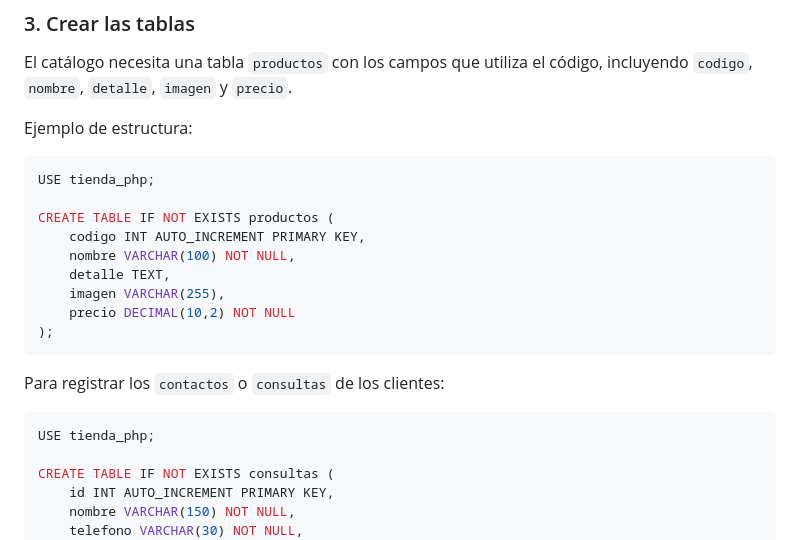
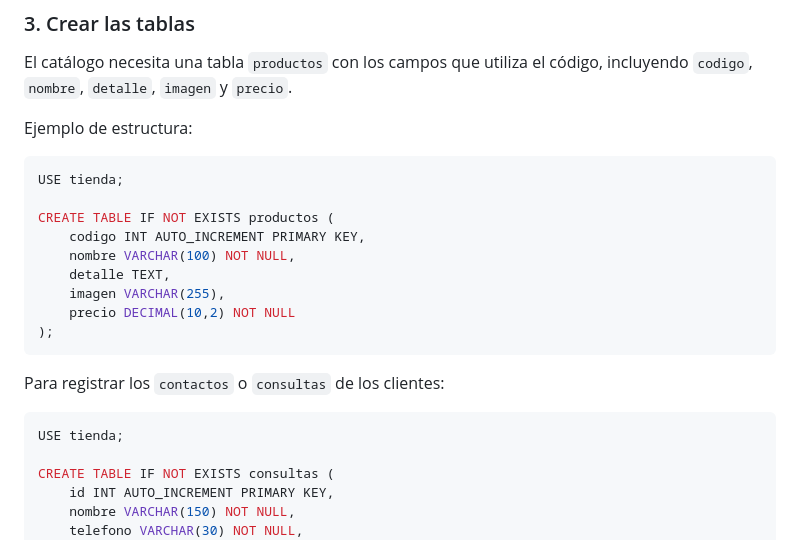
Before and after one commit to miguelestradam3/php_store, a Markdown page: README.md, the part around the change. GitHub-like rendering.

Commit message:
Modified README .

````diff
--- a/README.md
+++ b/README.md
@@ -93,7 +93,7 @@ El catálogo necesita una tabla `productos` con los campos que utiliza el códig
 Ejemplo de estructura:
 
 ```sql
-USE tienda_php;
+USE tienda;
 
 CREATE TABLE IF NOT EXISTS productos (
     codigo INT AUTO_INCREMENT PRIMARY KEY,
@@ -107,7 +107,7 @@ CREATE TABLE IF NOT EXISTS productos (
 Para registrar los `contactos` o `consultas` de los clientes:
 
 ```sql
-USE tienda_php;
+USE tienda;
 
 CREATE TABLE IF NOT EXISTS consultas (
     id INT AUTO_INCREMENT PRIMARY KEY,
````
